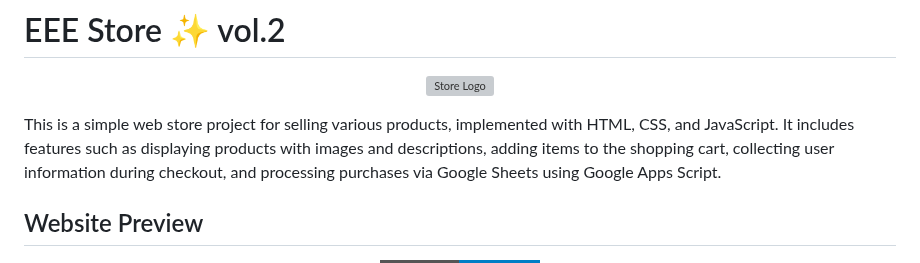
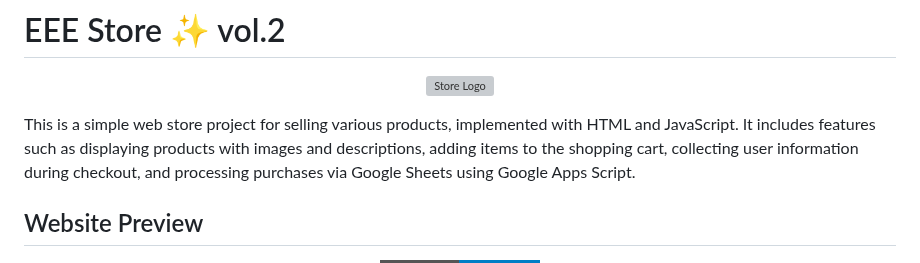
Before and after one commit to Ali-Cheikh/EEE-Store-vol.2, a Markdown page: README.md, the part around the change. Drawn GitHub-style; badges without logos; grey boxes are pictures that could not be loaded.

```diff
--- a/README.md
+++ b/README.md
@@ -6,7 +6,7 @@
   </a>
 </p>
 
-This is a simple web store project for selling various products, implemented with HTML, CSS, and JavaScript. It includes features such as displaying products with images and descriptions, adding items to the shopping cart, collecting user information during checkout, and processing purchases via Google Sheets using Google Apps Script.
+This is a simple web store project for selling various products, implemented with HTML and JavaScript. It includes features such as displaying products with images and descriptions, adding items to the shopping cart, collecting user information during checkout, and processing purchases via Google Sheets using Google Apps Script.
 
 ## Website Preview
 
```
